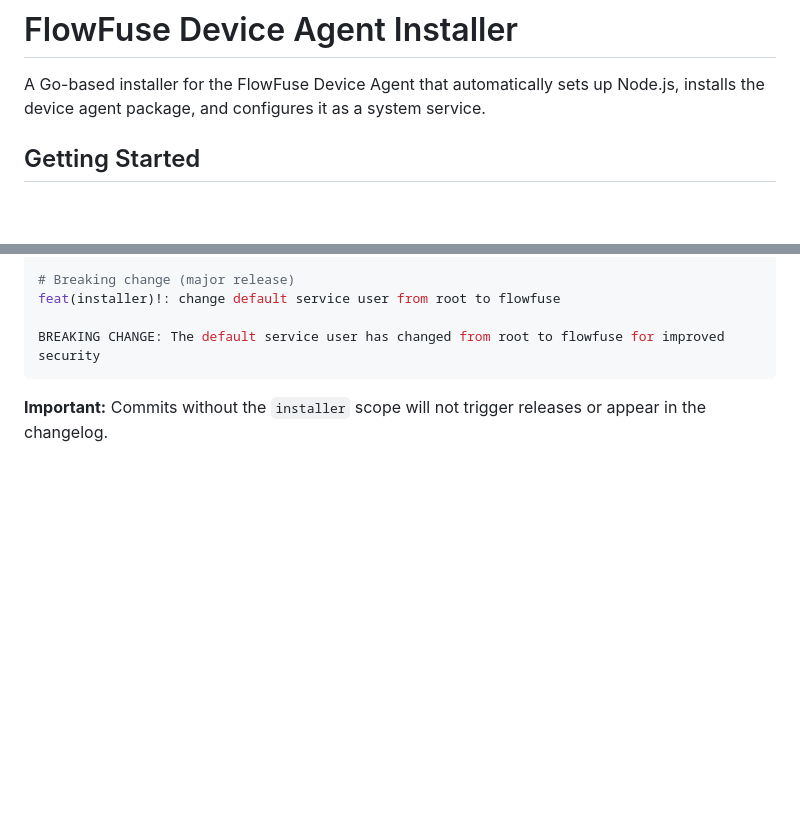
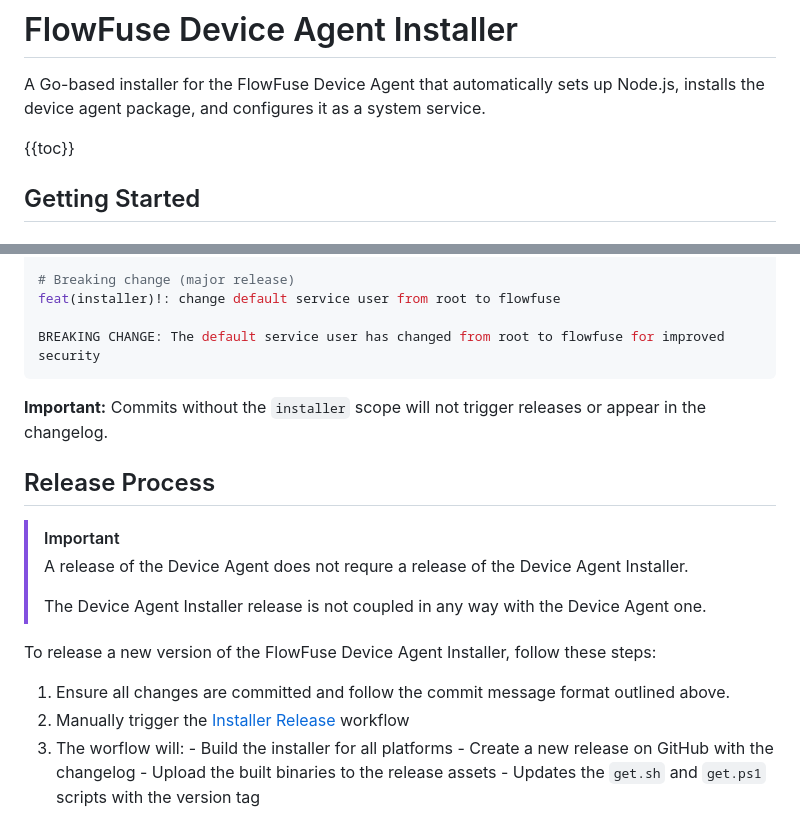
Before and after one commit to FlowFuse/device-agent, a Markdown page: installer/go/README.md, 2 parts joined by grey strips. GitHub-like rendering; blank space fills up the shorter version.

Commit message:
Add Installer release process description

````diff
--- a/installer/go/README.md
+++ b/installer/go/README.md
@@ -1,6 +1,8 @@
 # FlowFuse Device Agent Installer
 
 A Go-based installer for the FlowFuse Device Agent that automatically sets up Node.js, installs the device agent package, and configures it as a system service.
+
+{{toc}}
 
 ## Getting Started
 
@@ -292,3 +294,19 @@ BREAKING CHANGE: The default service user has changed from root to flowfuse for
 ```
 
 **Important:** Commits without the `installer` scope will not trigger releases or appear in the changelog.
+
+## Release Process
+
+> [!IMPORTANT]
+> A release of the Device Agent does not requre a release of the Device Agent Installer.
+>
+> The Device Agent Installer release is not coupled in any way with the Device Agent one.
+
+To release a new version of the FlowFuse Device Agent Installer, follow these steps:
+1. Ensure all changes are committed and follow the commit message format outlined above.
+2. Manually trigger the [Installer Release](https://github.com/FlowFuse/device-agent/actions/workflows/installer-release.yaml) workflow
+  3. The worflow will:
+    - Build the installer for all platforms
+    - Create a new release on GitHub with the changelog
+    - Upload the built binaries to the release assets
+    - Updates the `get.sh` and `get.ps1` scripts with the version tag
````
